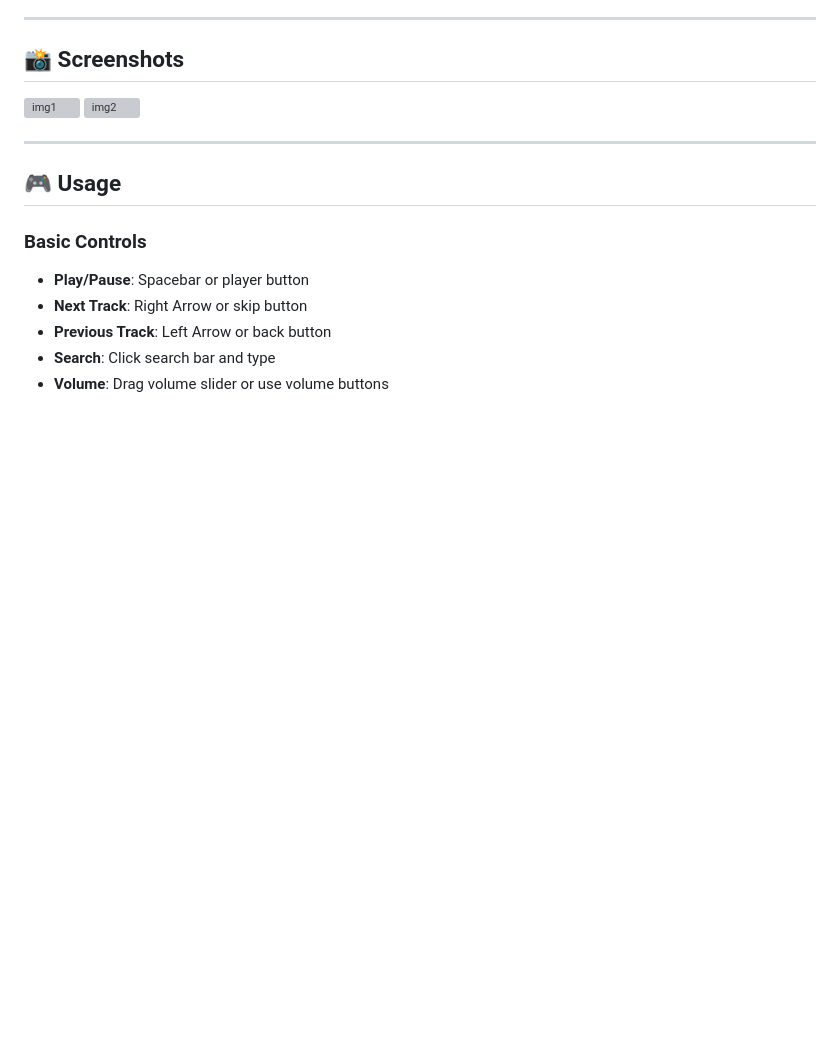
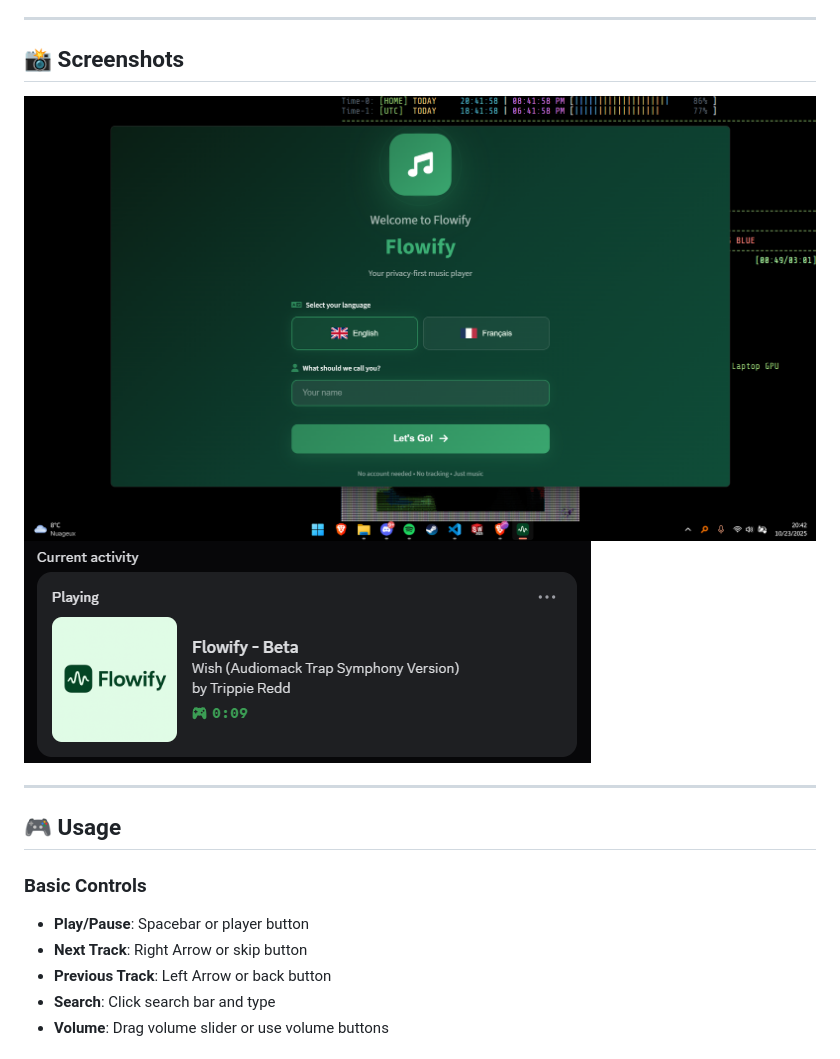
Before and after one commit to naplon74/flowify-music-player, a Markdown page: docs/README.md, the part around the change. Drawn GitHub-style; blank space fills up the shorter version; grey boxes are pictures that could not be loaded.

```diff
--- a/docs/README.md
+++ b/docs/README.md
@@ -55,8 +55,8 @@
 
 ## 📸 Screenshots
 
-![img1](assets/screenshots/screenshot1.png)
-![img2](assets/screenshots/screenshot2.png)
+![img1](../assets/screenshots/screenshot1.png)
+![img2](../assets/screenshots/screenshot2.png)
 
 ---
 
```
